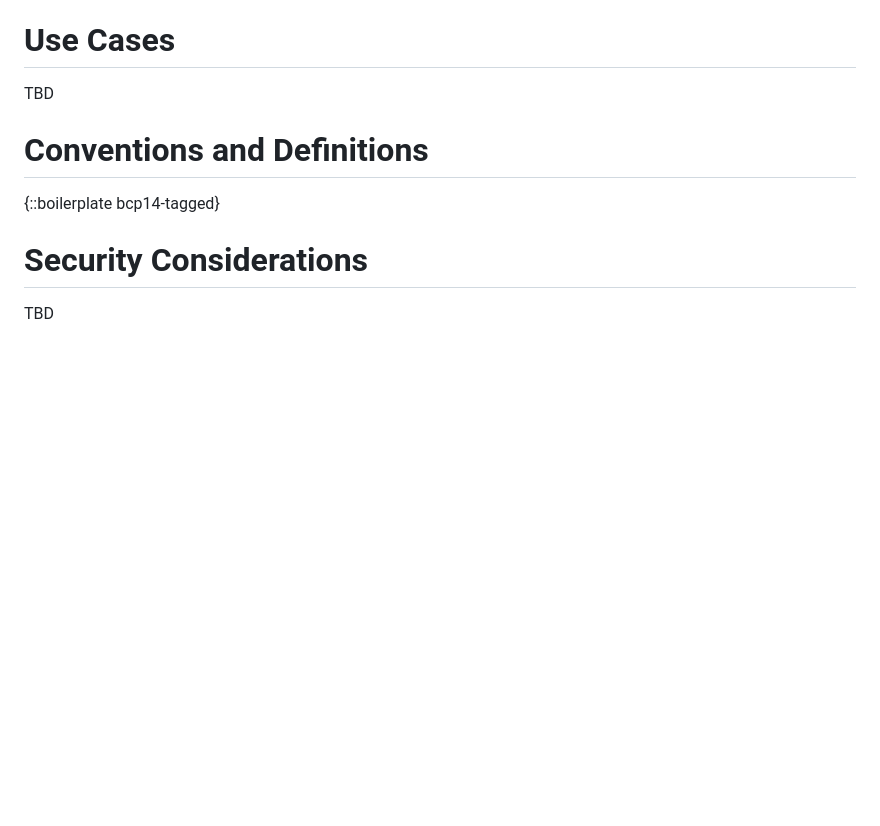
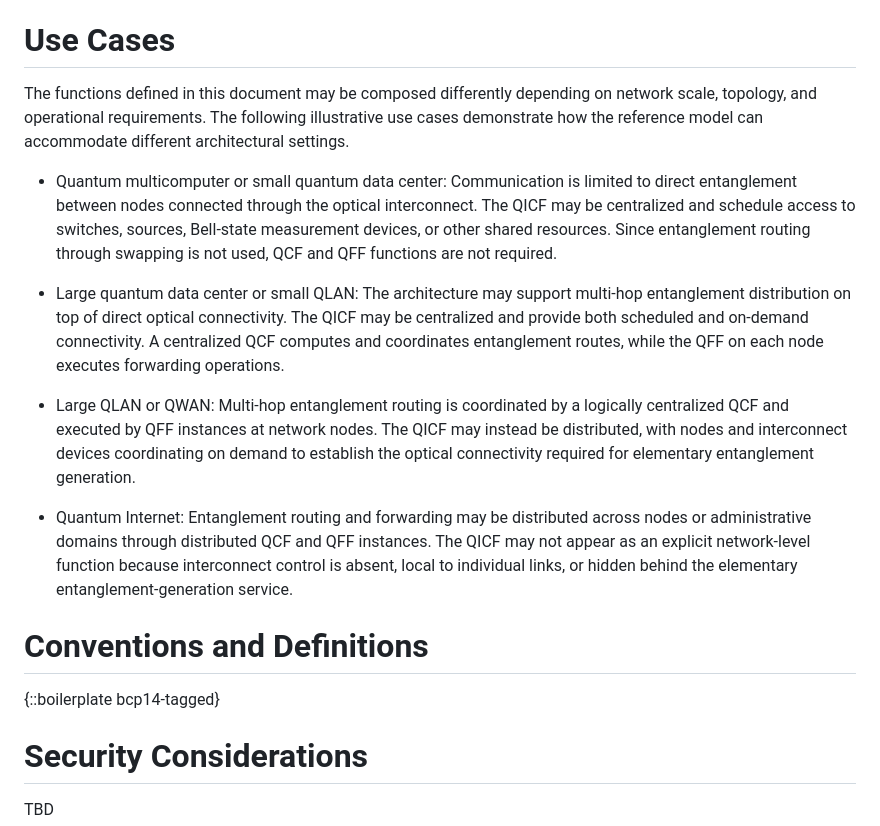
Before and after one commit to amar-ox/draft-abane-qirg-function-abstraction, a Markdown page: draft-abane-qirg-function-abstraction.md, the part around the change. Drawn GitHub-style; blank space fills up the shorter version.

Commit message:
add use cases

```diff
--- a/draft-abane-qirg-function-abstraction.md
+++ b/draft-abane-qirg-function-abstraction.md
@@ -495,7 +495,16 @@ Qubit Ownership:
 Figure 2: Possible Qubit State Machine used by the Qubit Lifecycle Management Function (QLMF).
 
 # Use Cases
-TBD
+The functions defined in this document may be composed differently depending on network scale, topology, and operational requirements. The following illustrative use cases demonstrate how the reference model can accommodate different architectural settings.
+
+- Quantum multicomputer or small quantum data center: Communication is limited to direct entanglement between nodes connected through the optical interconnect. The QICF may be centralized and schedule access to switches, sources, Bell-state measurement devices, or other shared resources. Since entanglement routing through swapping is not used, QCF and QFF functions are not required.
+
+- Large quantum data center or small QLAN: The architecture may support multi-hop entanglement distribution on top of direct optical connectivity. The QICF may be centralized and provide both scheduled and on-demand connectivity. A centralized QCF computes and coordinates entanglement routes, while the QFF on each node executes forwarding operations.
+
+- Large QLAN or QWAN: Multi-hop entanglement routing is coordinated by a logically centralized QCF and executed by QFF instances at network nodes. The QICF may instead be distributed, with nodes and interconnect devices coordinating on demand to establish the optical connectivity required for elementary entanglement generation.
+
+- Quantum Internet: Entanglement routing and forwarding may be distributed across nodes or administrative domains through distributed QCF and QFF instances. The QICF may not appear as an explicit network-level function because interconnect control is absent, local to individual links, or hidden behind the elementary entanglement-generation service.
+
 
 # Conventions and Definitions
 
```
